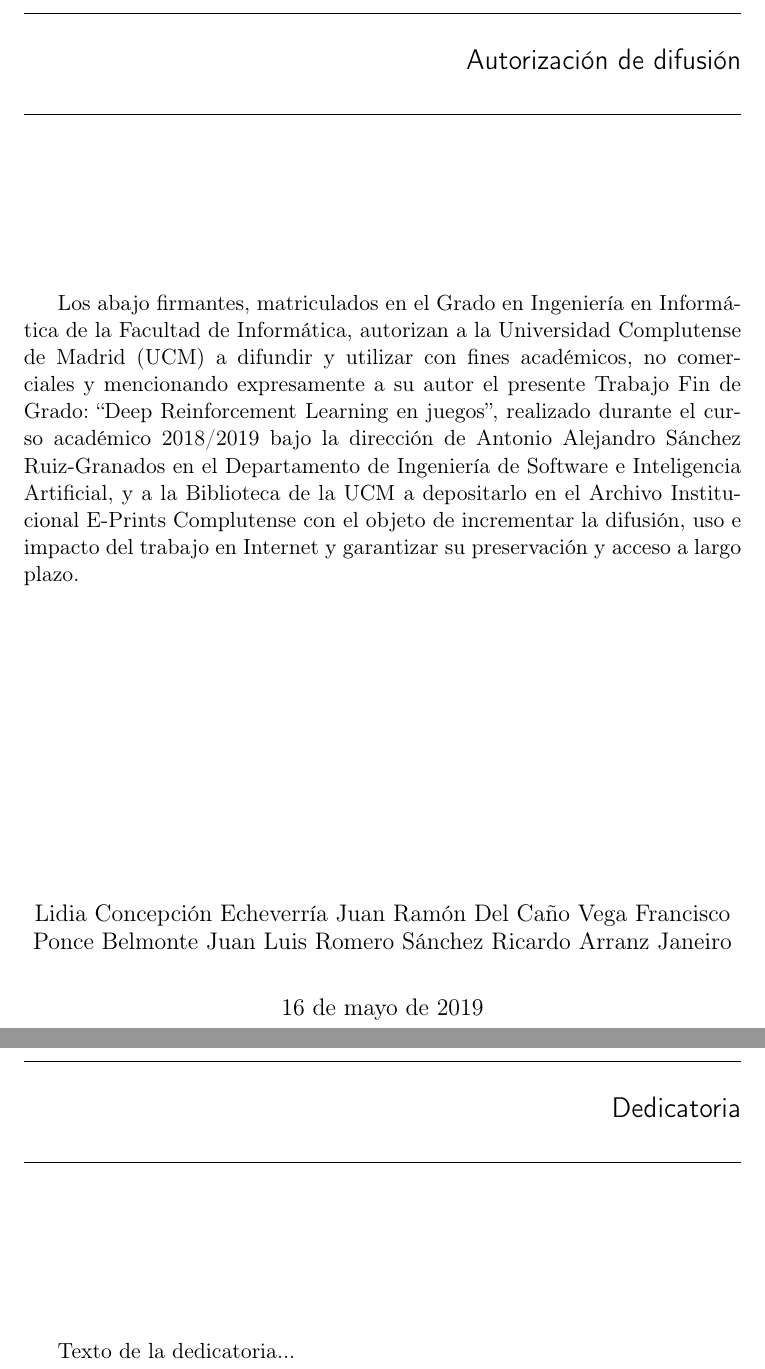
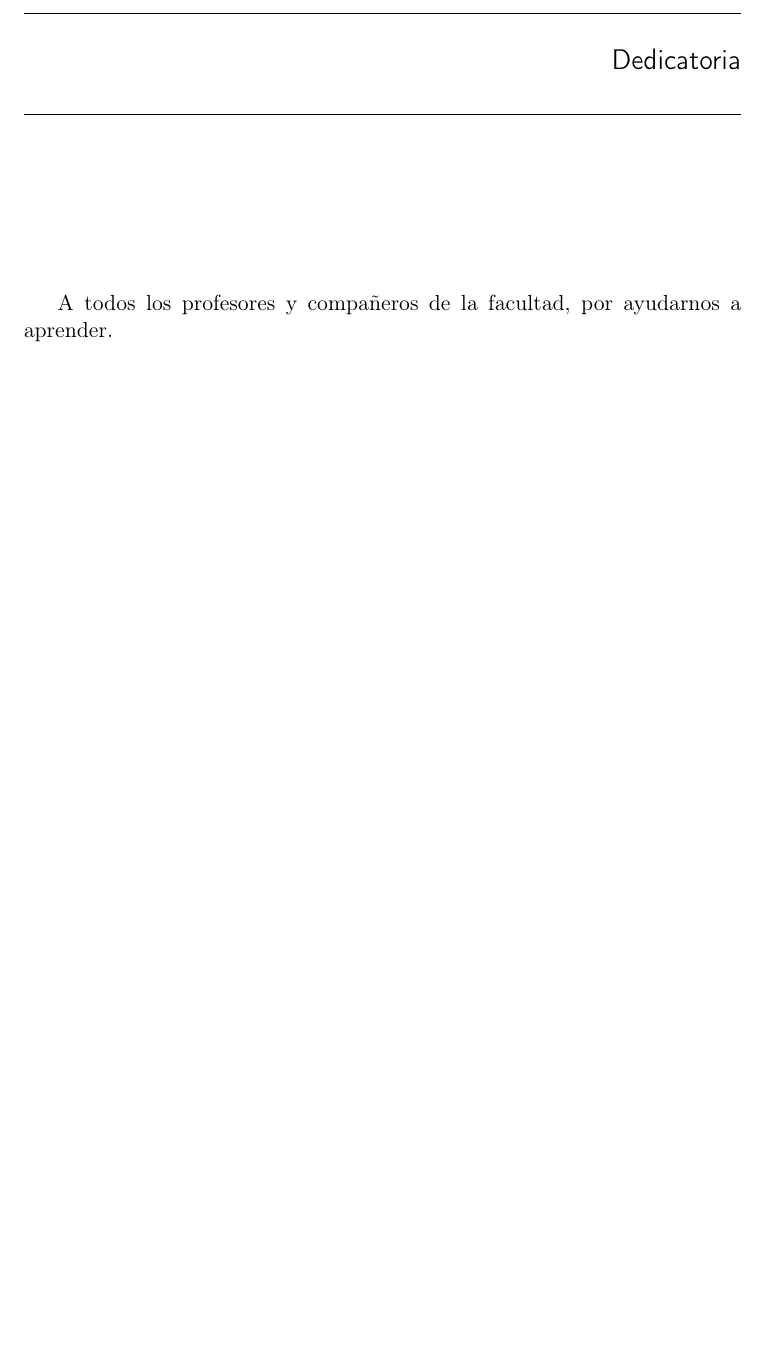
Before and after one commit to delcanovega/TFG-Memoria, a LaTeX book (TFMTeXiS.tex, which reads Cascaras/dedicatoria.tex): two parts of pages 5 and 7 of 78 before the commit and part of page 5 of 76 after it, the two joined at a grey line, cut at the place of the change, the shorter picture padded with empty space. Compiled offline with pdfLaTeX; a LaTeX package or settings file that is missing is left out.

Commit message:
dedicatoria

```diff
--- a/Cascaras/dedicatoria.tex
+++ b/Cascaras/dedicatoria.tex
@@ -5,4 +5,4 @@
 \chapter*{Dedicatoria}
 
 
-Texto de la dedicatoria...
+A todos los profesores y compañeros de la facultad, por ayudarnos a aprender.
```
Also changed, not shown: TFMTeXiS.tex (+1 -1 lines).
